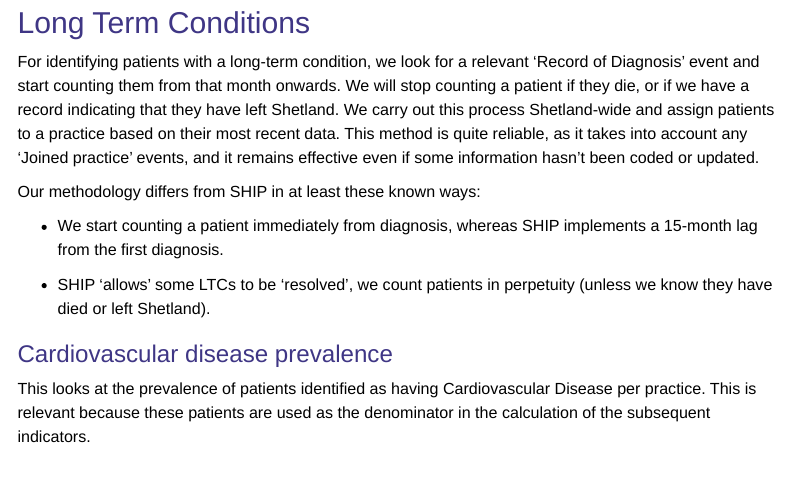
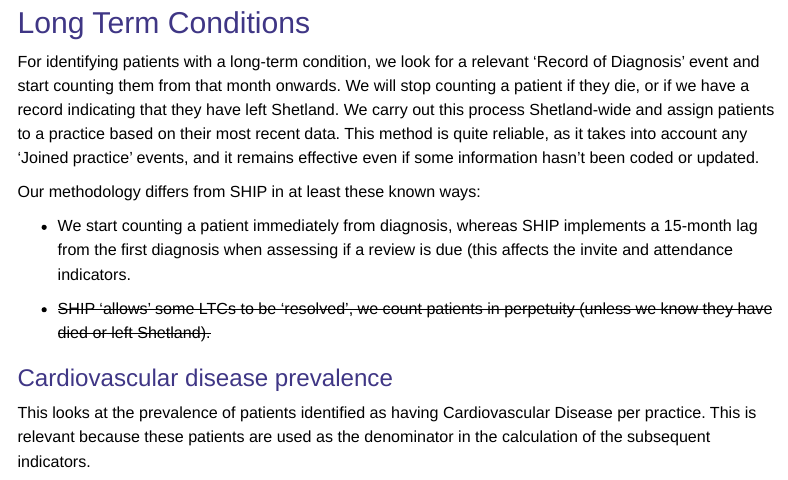
Before and after one commit to Public-Health-Scotland/shetland_pc_cv_ltc, an R Markdown document (Shetland_PCPIP_Indicators.Rmd): the page in a window 1100 px wide, from 740 px down. Rendered offline with R 4.5, knitr and Pandoc, with nearby package versions; some code elsewhere in the file could not run offline; menus at the side of the page are left out.

Commit message:
Update the output text

```diff
--- a/Shetland_PCPIP_Indicators.Rmd
+++ b/Shetland_PCPIP_Indicators.Rmd
@@ -137,9 +137,9 @@ For identifying patients with a long-term condition, we look for a relevant 'Rec
 
 Our methodology differs from SHIP in at least these known ways:
 
--   We start counting a patient immediately from diagnosis, whereas SHIP implements a 15-month lag from the first diagnosis.
+-   We start counting a patient immediately from diagnosis, whereas SHIP implements a 15-month lag from the first diagnosis when assessing if a review is due (this affects the invite and attendance indicators.
 
--   SHIP 'allows' some LTCs to be 'resolved', we count patients in perpetuity (unless we know they have died or left Shetland).
+-   ~~SHIP 'allows' some LTCs to be 'resolved', we count patients in perpetuity (unless we know they have died or left Shetland).~~
 
 ### Cardiovascular disease prevalence
 
```
